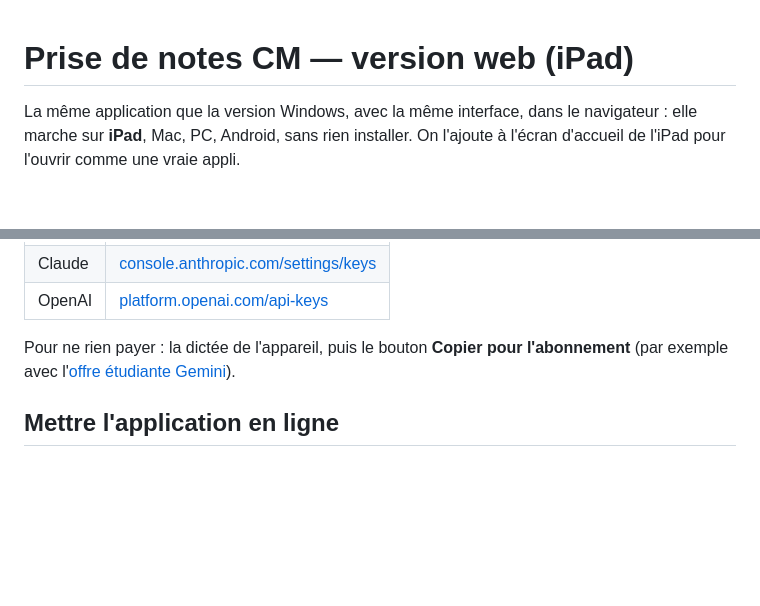
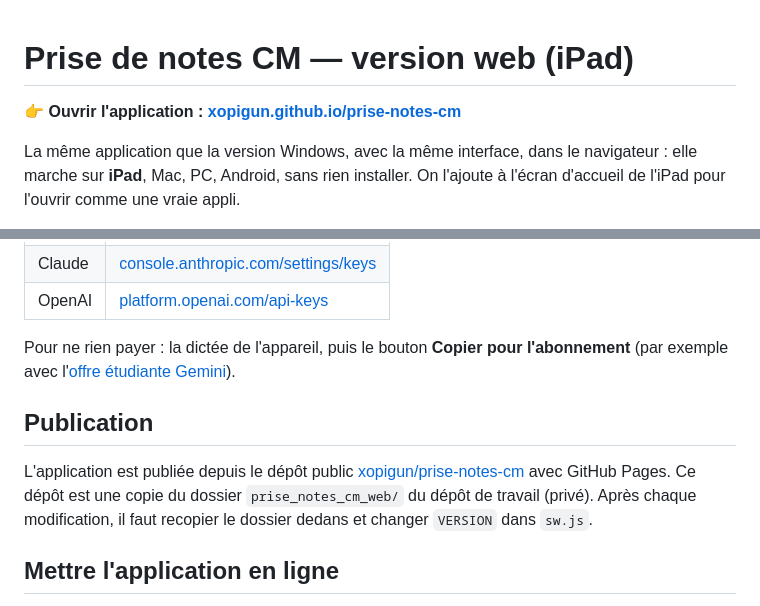
Before and after one commit to xopigun/prise-notes-cm, a Markdown page: README.md, 2 parts joined by grey strips. Drawn GitHub-style; blank space fills up the shorter version.

Commit message:
README : adresse de l'application et publication
Co-Authored-By: Claude Opus 5.5 <noreply@anthropic.com>
Claude-Session: https://claude.ai/code/session_0165ErF1vCfD3HjSd3wCXSun

```diff
--- a/README.md
+++ b/README.md
@@ -1,4 +1,6 @@
 # Prise de notes CM — version web (iPad)
+
+**👉 Ouvrir l'application : [xopigun.github.io/prise-notes-cm](https://xopigun.github.io/prise-notes-cm/)**
 
 La même application que la version Windows, avec la même interface, dans le navigateur :
 elle marche sur **iPad**, Mac, PC, Android, sans rien installer. On l'ajoute à l'écran
@@ -63,6 +65,13 @@ passer par aucun autre serveur.
 Pour ne rien payer : la dictée de l'appareil, puis le bouton **Copier pour l'abonnement**
 (par exemple avec l'[offre étudiante Gemini](https://gemini.google/students/)).
 
+## Publication
+
+L'application est publiée depuis le dépôt public
+[xopigun/prise-notes-cm](https://github.com/xopigun/prise-notes-cm) avec GitHub Pages.
+Ce dépôt est une copie du dossier `prise_notes_cm_web/` du dépôt de travail (privé).
+Après chaque modification, il faut recopier le dossier dedans et changer `VERSION` dans `sw.js`.
+
 ## Mettre l'application en ligne
 
 C'est un site statique : il suffit d'héberger ce dossier en **HTTPS**, ce qui est
```
